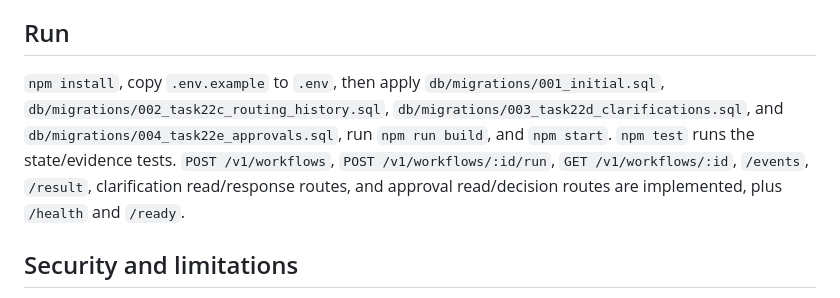
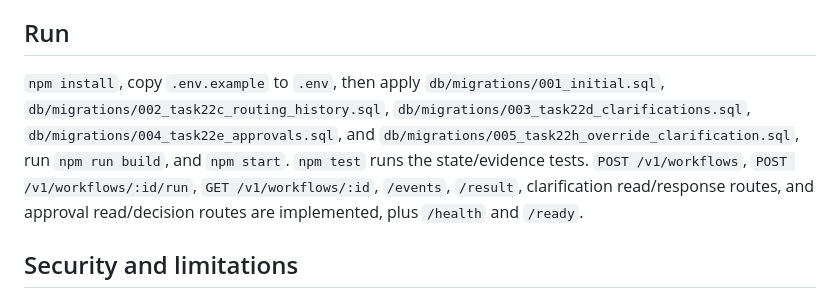
Before and after one commit to stoltzie000/GPTCommandCenter, a Markdown page: README.md, the part around the change. GitHub-like rendering.

Commit message:
docs: include Task 22H migration in setup instructions

```diff
--- a/README.md
+++ b/README.md
@@ -14,7 +14,7 @@ Greenfield TypeScript/Node service implementing evidence-gated specialist → Co
 
 ## Run
 
-`npm install`, copy `.env.example` to `.env`, then apply `db/migrations/001_initial.sql`, `db/migrations/002_task22c_routing_history.sql`, `db/migrations/003_task22d_clarifications.sql`, and `db/migrations/004_task22e_approvals.sql`, run `npm run build`, and `npm start`. `npm test` runs the state/evidence tests. `POST /v1/workflows`, `POST /v1/workflows/:id/run`, `GET /v1/workflows/:id`, `/events`, `/result`, clarification read/response routes, and approval read/decision routes are implemented, plus `/health` and `/ready`.
+`npm install`, copy `.env.example` to `.env`, then apply `db/migrations/001_initial.sql`, `db/migrations/002_task22c_routing_history.sql`, `db/migrations/003_task22d_clarifications.sql`, `db/migrations/004_task22e_approvals.sql`, and `db/migrations/005_task22h_override_clarification.sql`, run `npm run build`, and `npm start`. `npm test` runs the state/evidence tests. `POST /v1/workflows`, `POST /v1/workflows/:id/run`, `GET /v1/workflows/:id`, `/events`, `/result`, clarification read/response routes, and approval read/decision routes are implemented, plus `/health` and `/ready`.
 
 ## Security and limitations
 
```
